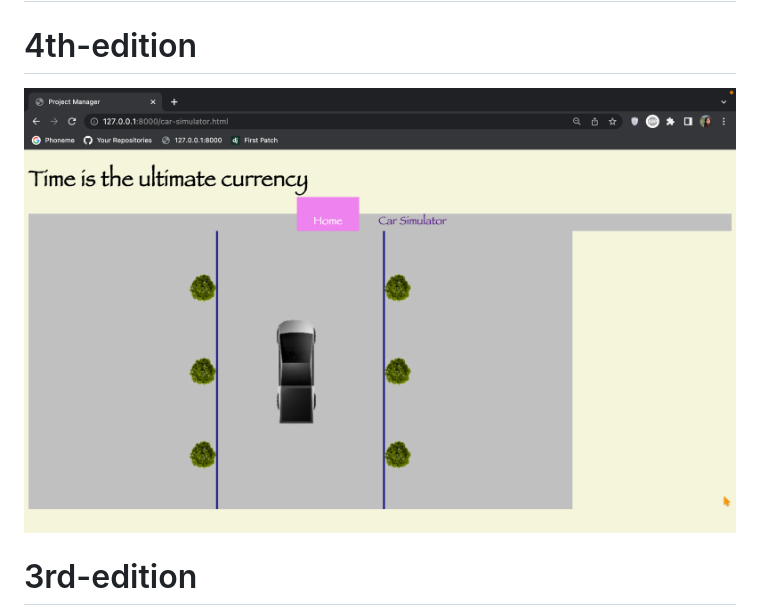
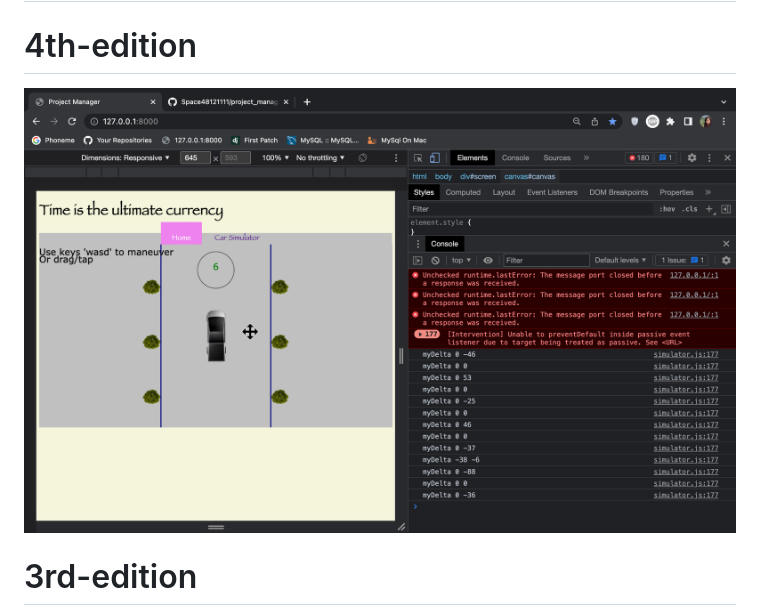
Before and after one commit to Space48121111/project_manager, a Markdown page: README.md, the part around the change. Drawn GitHub-style; pictures changed too: screenshots/Screen Shot 2022-09-14 at 18.36.54.png (added).

```diff
--- a/README.md
+++ b/README.md
@@ -2,7 +2,7 @@
 
 
 # 4th-edition
-![4th-edition](https://github.com/Space48121111/project_manager/blob/master/screenshots/Screen%20Shot%202022-09-12%20at%2020.38.48.png)
+![4th-edition](https://github.com/Space48121111/project_manager/blob/master/screenshots/Screen%20Shot%202022-09-14%20at%2018.36.54.png)
 
 # 3rd-edition
 ![3rd-edition](https://github.com/Space48121111/project_manager/blob/master/screenshots/Screen%20Shot%202022-09-10%20at%2021.15.42.png)
```
